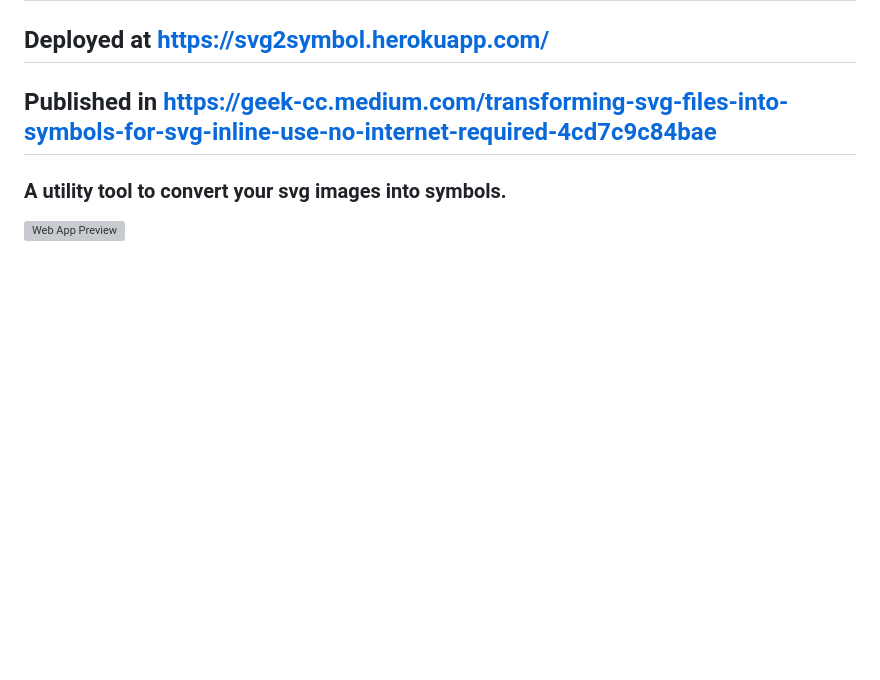
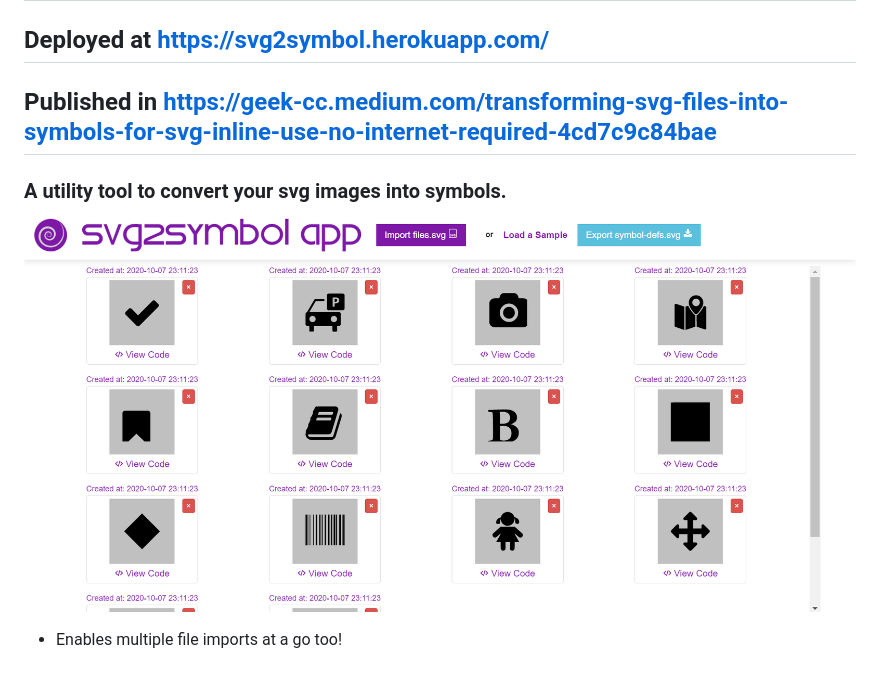
Before and after one commit to incubated-geek-cc/svg2symbol, a Markdown page: README.md, the part around the change. GitHub-like rendering; pictures changed too: public/img/preview.png (added); blank space fills up the shorter version; grey boxes are pictures that could not be loaded.

Commit message:
add in preview image

```diff
--- a/README.md
+++ b/README.md
@@ -2,4 +2,6 @@
 ## Deployed at https://svg2symbol.herokuapp.com/
 ## Published in https://geek-cc.medium.com/transforming-svg-files-into-symbols-for-svg-inline-use-no-internet-required-4cd7c9c84bae
 ### A utility tool to convert your svg images into symbols.
-![Web App Preview](https://miro.medium.com/max/1050/1*uCEOGxHirwz91Wut9imAkQ.png)
+![Web App Preview](https://github.com/incubated-geek-cc/svg2symbol/blob/main/public/img/preview.png)
+
+* Enables multiple file imports at a go too!
```
